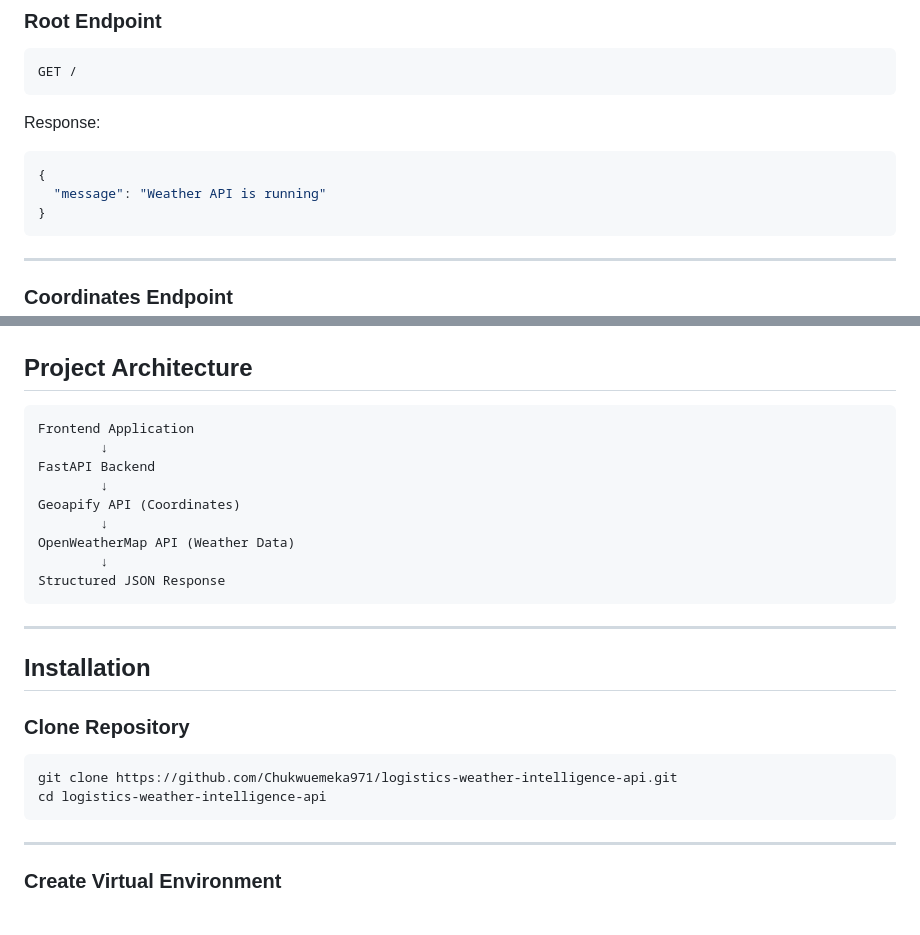
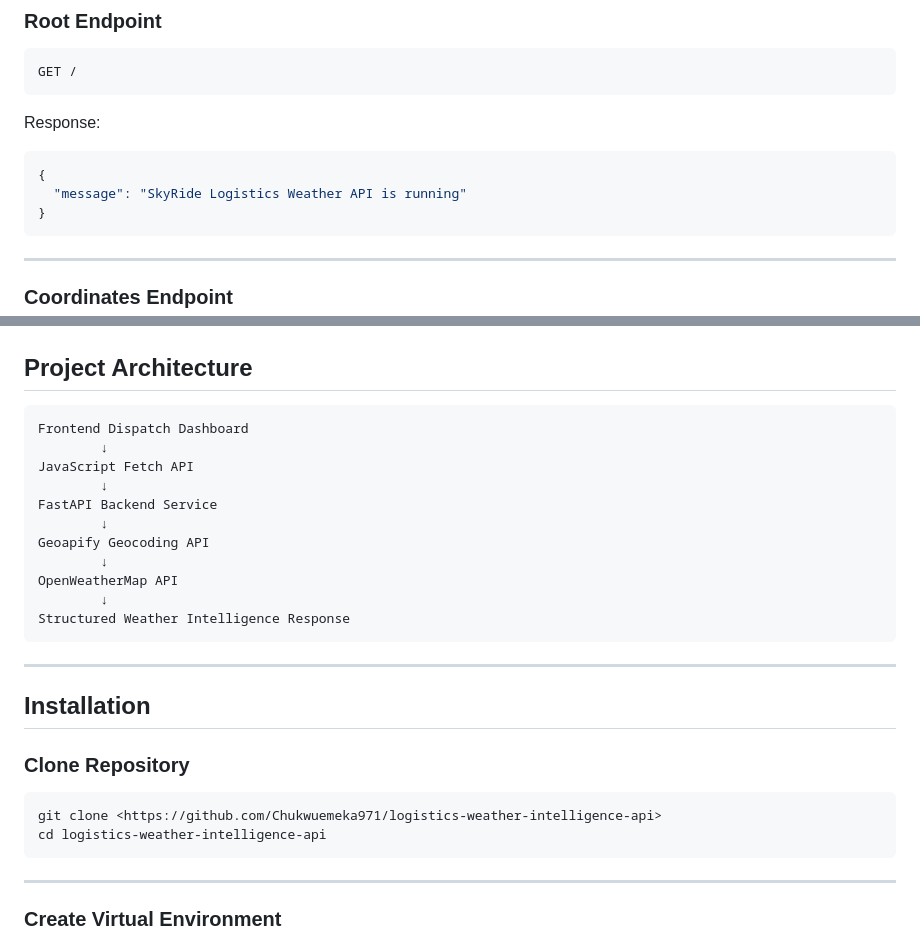
Before and after one commit to Chukwuemeka971/logistics-weather-intelligence-api, a Markdown page: README.md, 2 parts joined by grey strips. GitHub-like rendering; blank space fills up the shorter version.

````diff
--- a/README.md
+++ b/README.md
@@ -73,7 +83,7 @@ Response:
 
 ```json
 {
-  "message": "Weather API is running"
+  "message": "SkyRide Logistics Weather API is running"
 }
 ```
 
@@ -125,15 +135,17 @@ Response:
 ## Project Architecture
 
 ```text
-Frontend Application
+Frontend Dispatch Dashboard
         ↓
-FastAPI Backend
+JavaScript Fetch API
         ↓
-Geoapify API (Coordinates)
+FastAPI Backend Service
         ↓
-OpenWeatherMap API (Weather Data)
+Geoapify Geocoding API
         ↓
-Structured JSON Response
+OpenWeatherMap API
+        ↓
+Structured Weather Intelligence Response
 ```
 
 ---
@@ -143,7 +155,7 @@ Structured JSON Response
 ### Clone Repository
 
 ```bash
-git clone https://github.com/Chukwuemeka971/logistics-weather-intelligence-api.git
+git clone <https://github.com/Chukwuemeka971/logistics-weather-intelligence-api>
 cd logistics-weather-intelligence-api
 ```
 
````
Also changed, not shown: other parts of README.md (+49 -47 lines).
